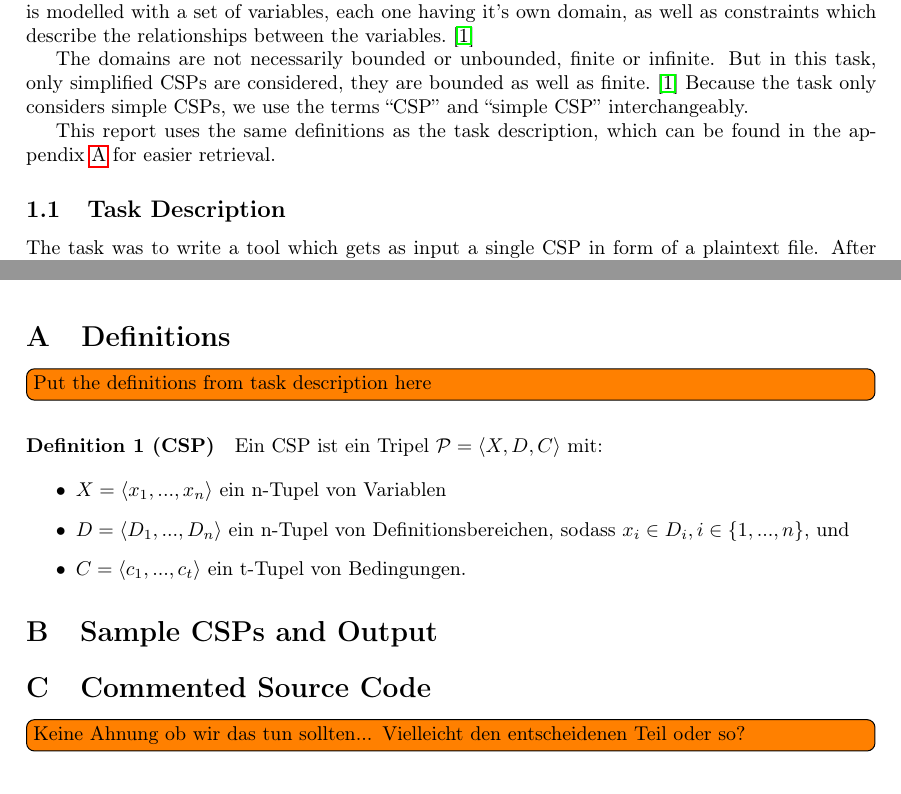
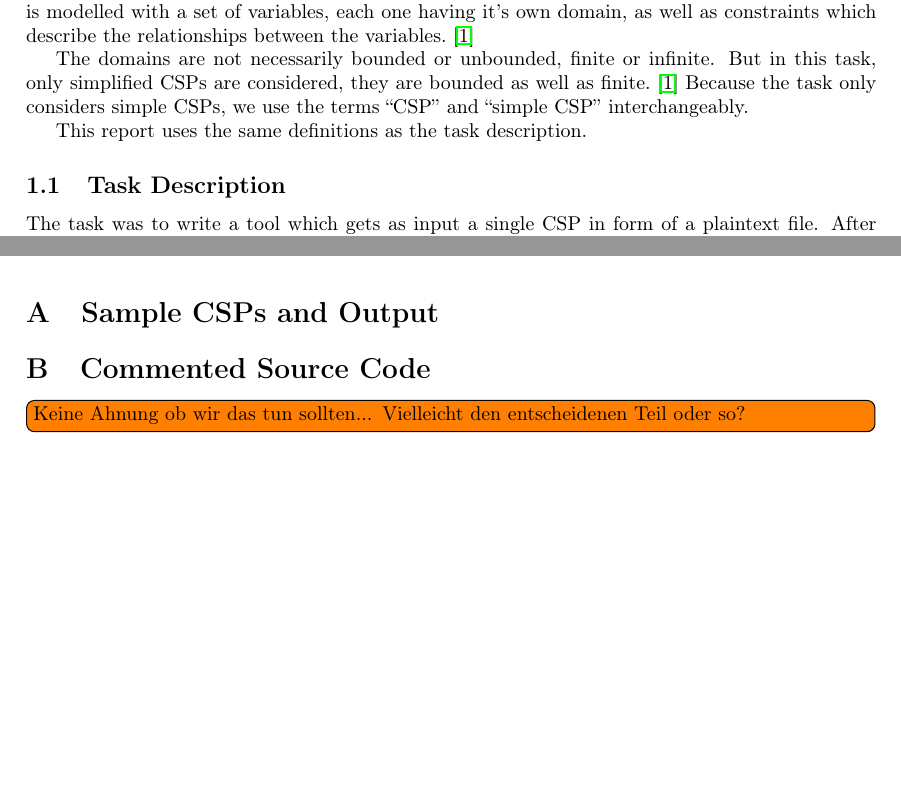
Before and after one commit to burknator/csp-solver-report, a LaTeX paper (report.tex, which reads sections/appendix.tex, sections/introduction.tex): two parts of pages 3 and 7 of 7, joined at a grey line, cut so that both start at the same text, the shorter picture padded with empty space. Compiled offline with pdfLaTeX.

Commit message:
Removes definitions from appendix

```diff
--- a/sections/appendix.tex
+++ b/sections/appendix.tex
@@ -1,18 +1,3 @@
-\section{Definitions}\label{sec:apx:definitions}
-\todo[inline]{Put the definitions from task description here}
-
-
-\paragraph{Definition 1 (CSP)}
-Ein CSP ist ein Tripel $\mathcal{P} = \langle X, D, C \rangle$ mit:
-
-\begin{itemize}
-    \item $X = \langle x_1, ..., x_n \rangle$ ein n-Tupel von Variablen
-    \item $D = \langle D_1, ..., D_n \rangle$ ein n-Tupel von Definitionsbereichen, sodass $x_i \in D_i, i \in \{1, ..., n\}$, und
-    \item $C = \langle c_1, ..., c_t \rangle$ ein t-Tupel von Bedingungen.
-\end{itemize}
-
-
-
 \section{Sample CSPs and Output}
 
 \section{Commented Source Code}
--- a/sections/introduction.tex
+++ b/sections/introduction.tex
@@ -7,7 +7,7 @@ The domains are not necessarily bounded or unbounded, finite or infinite.
 But in this task, only simplified CSPs are considered, they are bounded as well as finite.~\cite{MF19}
 Because the task only considers simple CSPs, we use the terms ``CSP'' and ``simple CSP'' interchangeably.
 
-This report uses the same definitions as the task description, which can be found in the appendix~\ref{sec:apx:definitions} for easier retrieval.
+This report uses the same definitions as the task description.
 
 \subsection{Task Description}
 
```
